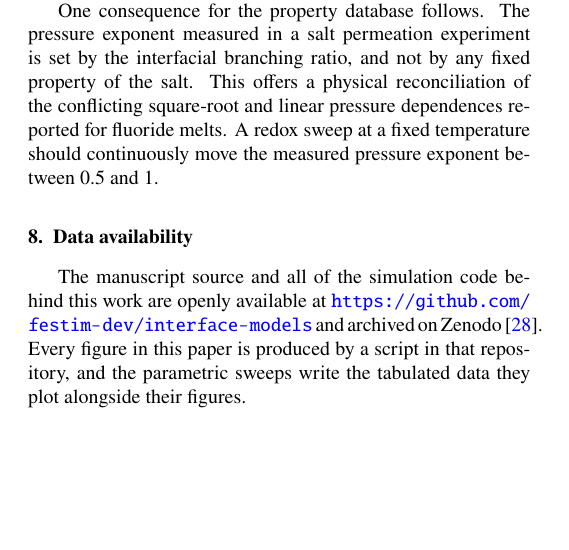
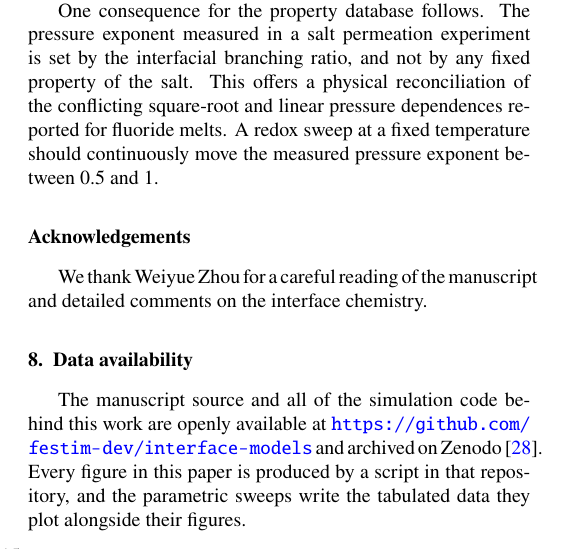
Before and after one commit to festim-dev/interface-models, a LaTeX paper (main.tex): part of one column of page 15 of 20, cut so that both start at the same text, the shorter picture padded with empty space. Compiled offline with pdfLaTeX.

Commit message:
add Weiyue to the acknowledgements

```diff
--- a/main.tex
+++ b/main.tex
@@ -1215,10 +1215,10 @@ This offers a physical reconciliation of the conflicting square-root and linear
 A redox sweep at a fixed temperature should continuously move the measured pressure exponent between 0.5 and 1.
 
 % ===============================================================
-% \section*{Acknowledgements}
+\section*{Acknowledgements}
 % ===============================================================
 
-% \TODO{acknowledgements.}
+We thank Weiyue Zhou for a careful reading of the manuscript and detailed comments on the interface chemistry.
 
 \section{Data availability}
 
```
